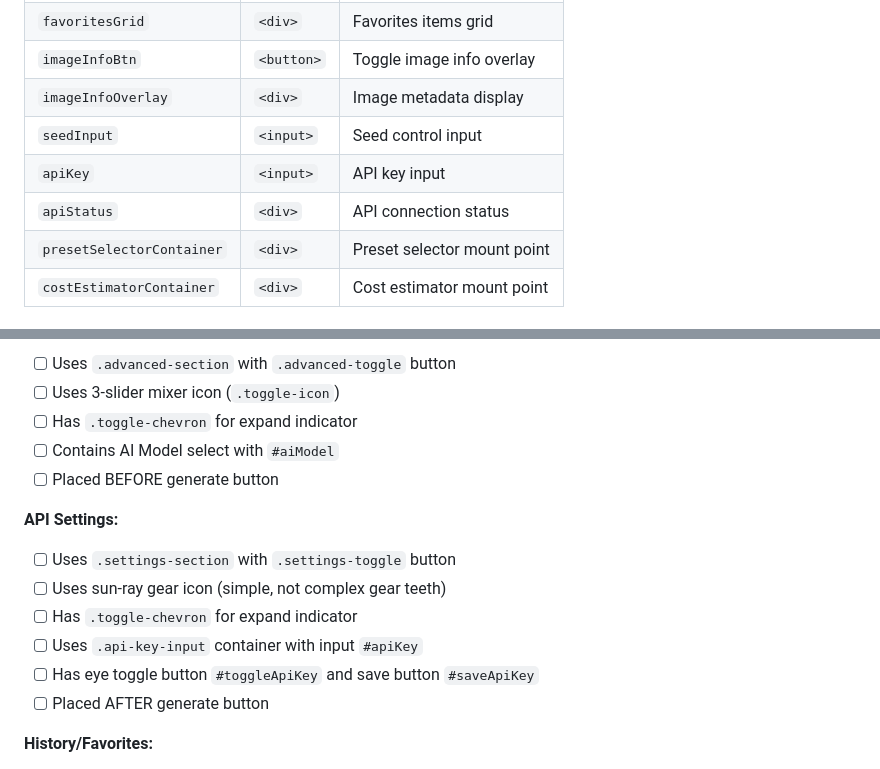
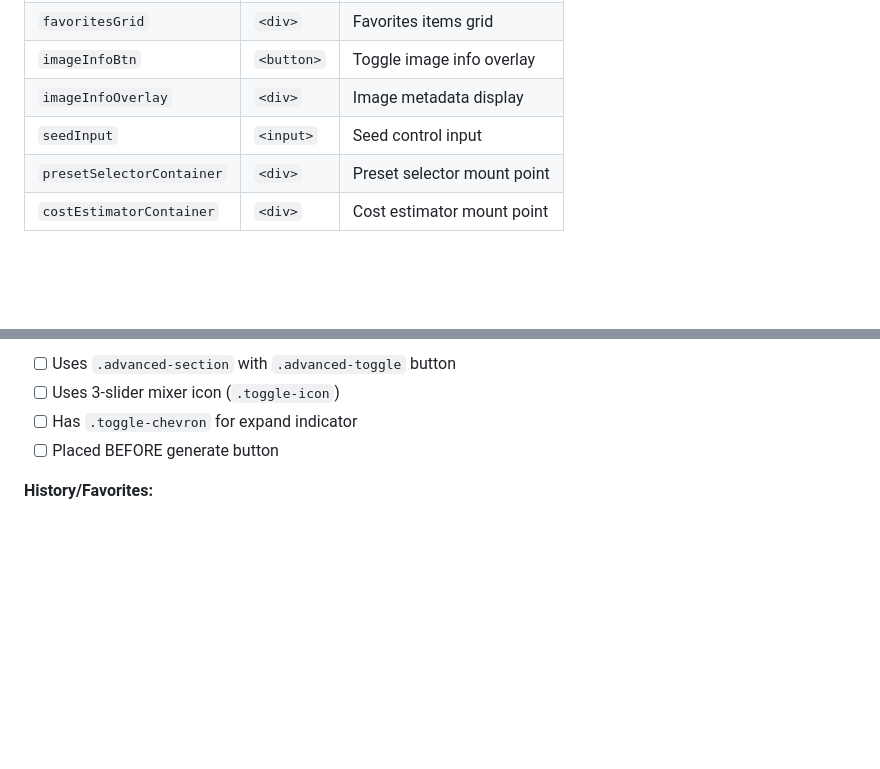
Before and after one commit to thehuntestshadow/ngraphics, a Markdown page: UI_PATTERNS.md, 2 parts joined by grey strips. GitHub-like rendering; blank space fills up the shorter version.

```diff
--- a/UI_PATTERNS.md
+++ b/UI_PATTERNS.md
@@ -64,8 +64,6 @@ Standard DOM IDs ensure consistency across studios. Use these exact IDs for elem
 | `imageInfoBtn` | `<button>` | Toggle image info overlay |
 | `imageInfoOverlay` | `<div>` | Image metadata display |
 | `seedInput` | `<input>` | Seed control input |
-| `apiKey` | `<input>` | API key input |
-| `apiStatus` | `<div>` | API connection status |
 | `presetSelectorContainer` | `<div>` | Preset selector mount point |
 | `costEstimatorContainer` | `<div>` | Cost estimator mount point |
 
@@ -1586,16 +1487,7 @@ Before finishing a new page, verify:
 - [ ] Uses `.advanced-section` with `.advanced-toggle` button
 - [ ] Uses 3-slider mixer icon (`.toggle-icon`)
 - [ ] Has `.toggle-chevron` for expand indicator
-- [ ] Contains AI Model select with `#aiModel`
 - [ ] Placed BEFORE generate button
-
-**API Settings:**
-- [ ] Uses `.settings-section` with `.settings-toggle` button
-- [ ] Uses sun-ray gear icon (simple, not complex gear teeth)
-- [ ] Has `.toggle-chevron` for expand indicator
-- [ ] Uses `.api-key-input` container with input `#apiKey`
-- [ ] Has eye toggle button `#toggleApiKey` and save button `#saveApiKey`
-- [ ] Placed AFTER generate button
 
 **History/Favorites:**
 - [ ] History and Favorites are stacked (not tabbed)
```
Also changed, not shown: other parts of UI_PATTERNS.md (+5 -102 lines), CLAUDE.md (+4 -6 lines), ROADMAP.md (+4 -4 lines).
